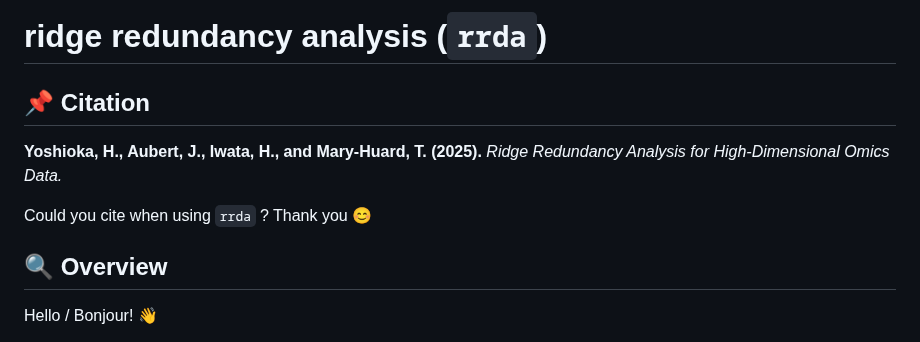
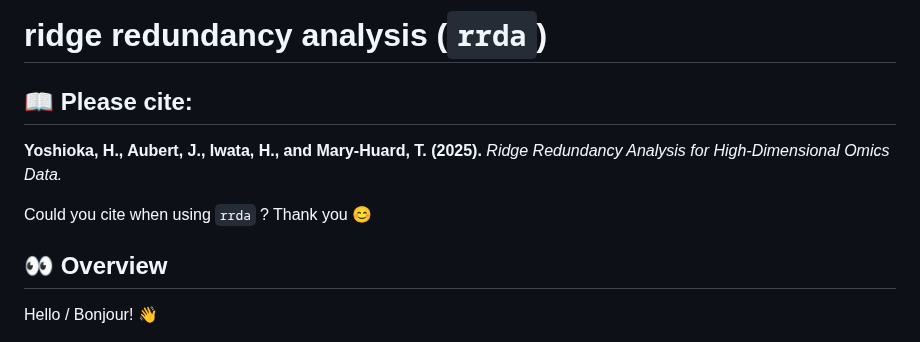
Before and after one commit to Yoska393/rrda, a Markdown page: README.md, the part around the change. Drawn GitHub-style.

```diff
--- a/README.md
+++ b/README.md
@@ -4,13 +4,13 @@
 
 # ridge redundancy analysis (`rrda`)
 
-## 📌 Citation
+## 📖 Please cite:
 
 **Yoshioka, H., Aubert, J., Iwata, H., and Mary-Huard, T. (2025).**  *Ridge Redundancy Analysis for High-Dimensional Omics Data.*
 
 Could you cite when using `rrda` ? Thank you 😊
 
-## 🔍 Overview
+## 👀 Overview
 
 Hello / Bonjour! 👋
 
```
